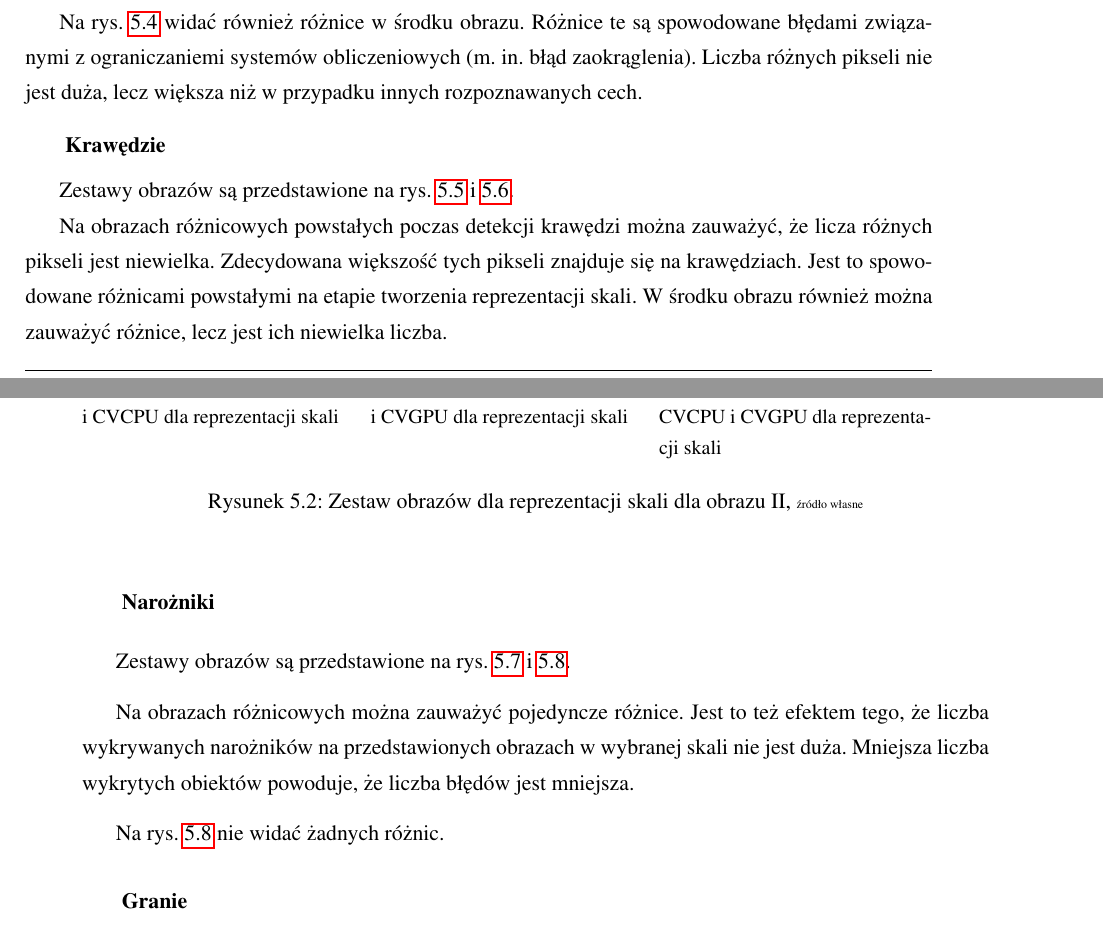
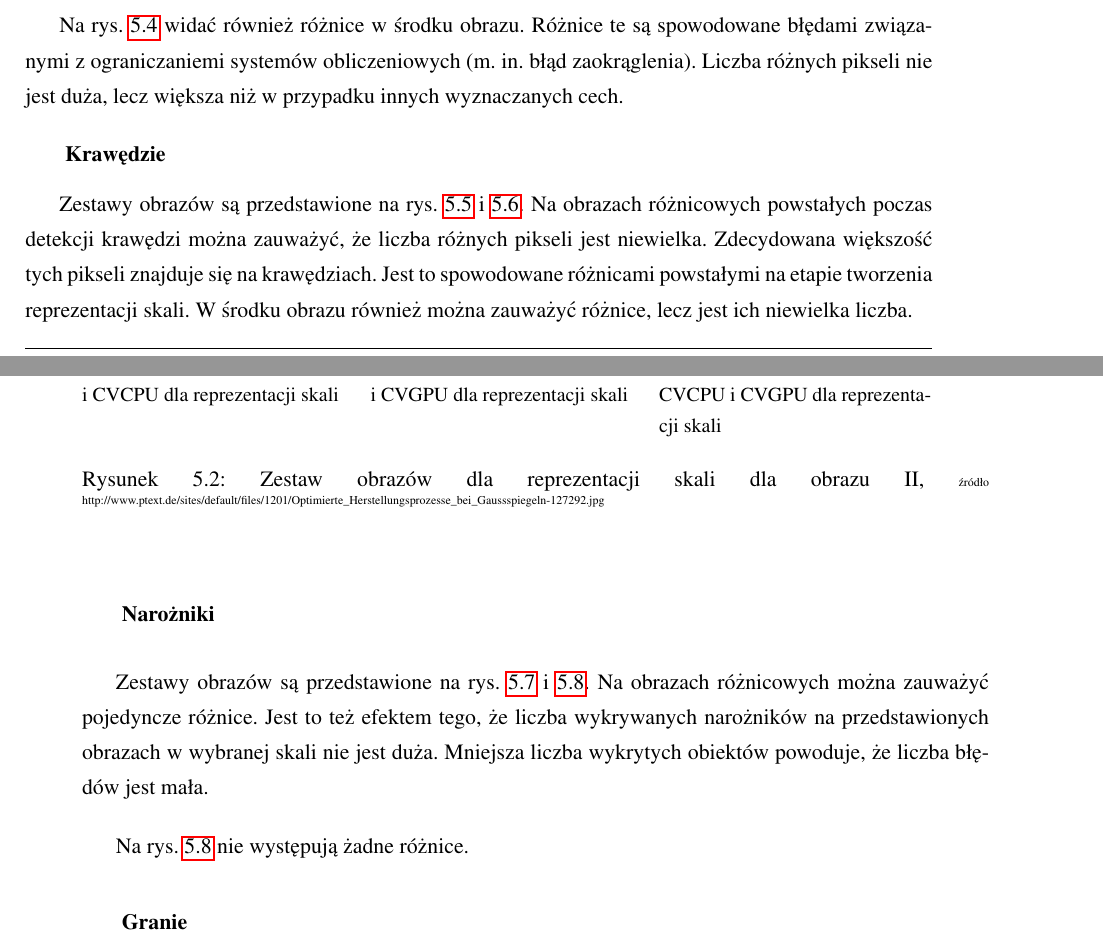
Before and after one commit to kn65op/Mag, a LaTeX thesis (praca.tex, which reads testyPoprawnoscObrazy.tex): two parts of pages 34 and 35 of 60, joined at a grey line, cut so that both start at the same text. Compiled offline with pdfLaTeX.

Commit message:
do rozdziału 5.2.1

```diff
--- a/testyPoprawnoscObrazy.tex
+++ b/testyPoprawnoscObrazy.tex
@@ -100,7 +100,7 @@ Obrazy różnicowe są otoczone ramką w~celu zwiększenia czytelności. Obrazy
 	\caption{Porównanie implementacji CVCPU i CVGPU dla reprezentacji skali}
 	\label{fig:valPure3CVCPUCVGPU}
 \end{subfigure}
-\caption{Zestaw obrazów dla reprezentacji skali dla obrazu II, \tiny{źródło~własne}}
+\caption{Zestaw obrazów dla reprezentacji skali dla obrazu II, \tiny{źródło http://www.ptext.de/sites/default/files/1201/Optimierte\_Herstellungsprozesse\_bei\_Gaussspiegeln-127292.jpg}}
 
 \label{fig:valPure3}
 \end{figure}
@@ -215,7 +215,7 @@ Zestawy obrazów są przedstawione na rys. \ref{fig:valBlob1} i~\ref{fig:valBlob
 
 Z~przedstawionych obrazów wynika, że podczas detekcji plam, najwięcej różnic powstaje w~okolicach krawędzi. Jest to dobrze widoczne na obrazach \ref{fig:valBlob2CLCVCPU} i~\ref{fig:valBlob2CLCVGPU}. Porównując do wyników testów dla reprezentacji skali można wywnioskować że te różnice są spowodowane rozbieżnościami powstałymi podczas filtracji Gaussa.
 
-Na rys. \ref{fig:valBlob2} widać również różnice w~środku obrazu. Różnice te są spowodowane błędami związanymi z~ograniczaniemi systemów obliczeniowych (m. in. błąd zaokrąglenia). Liczba różnych pikseli nie jest duża, lecz większa niż w~przypadku innych rozpoznawanych cech.
+Na rys. \ref{fig:valBlob2} widać również różnice w~środku obrazu. Różnice te są spowodowane błędami związanymi z~ograniczaniemi systemów obliczeniowych (m. in. błąd zaokrąglenia). Liczba różnych pikseli nie jest duża, lecz większa niż w~przypadku innych wyznaczanych cech.
 
 
 \begin{figure}[h]
@@ -315,9 +315,7 @@ Na rys. \ref{fig:valBlob2} widać również różnice w~środku obrazu. Różnic
 \subsubsection{Krawędzie}
 \label{subsubsec:krawedzieRysunki}
 
-Zestawy obrazów są przedstawione na rys. \ref{fig:valEdge0} i~\ref{fig:valEdge2}.
-
-Na obrazach różnicowych powstałych poczas detekcji krawędzi można zauważyć, że licza różnych pikseli jest niewielka. Zdecydowana większość tych pikseli znajduje się na krawędziach. Jest to spowodowane różnicami powstałymi na etapie tworzenia reprezentacji skali. W~środku obrazu również można zauważyć różnice, lecz jest ich niewielka liczba.
+Zestawy obrazów są przedstawione na rys. \ref{fig:valEdge0} i~\ref{fig:valEdge2}. Na obrazach różnicowych powstałych poczas detekcji krawędzi można zauważyć, że liczba różnych pikseli jest niewielka. Zdecydowana większość tych pikseli znajduje się na krawędziach. Jest to spowodowane różnicami powstałymi na etapie tworzenia reprezentacji skali. W~środku obrazu również można zauważyć różnice, lecz jest ich niewielka liczba.
 
 \begin{figure}[h]
 
@@ -416,11 +414,9 @@ Na obrazach różnicowych powstałych poczas detekcji krawędzi można zauważy
 \subsubsection{Narożniki}
 \label{subsubsec:naroznikiRysunki}
 
-Zestawy obrazów są przedstawione na rys. \ref{fig:valCorner1} i~\ref{fig:valCorner2}.
+Zestawy obrazów są przedstawione na rys. \ref{fig:valCorner1} i~\ref{fig:valCorner2}. Na obrazach różnicowych można zauważyć pojedyncze różnice. Jest to też efektem tego, że liczba wykrywanych narożników na przedstawionych obrazach w~wybranej skali nie jest duża. Mniejsza liczba wykrytych obiektów powoduje, że liczba błędów jest mała.
 
-Na obrazach różnicowych można zauważyć pojedyncze różnice. Jest to też efektem tego, że liczba wykrywanych narożników na przedstawionych obrazach w~wybranej skali nie jest duża. Mniejsza liczba wykrytych obiektów powoduje, że liczba błędów jest mniejsza.
-
-Na rys. \ref{fig:valCorner2} nie widać żadnych różnic.
+Na rys. \ref{fig:valCorner2} nie występują żadne różnice.
 
 \begin{figure}[h]
 
```
Also changed, not shown: testyPoprawnoscObrazy.tex (6 more changed lines).
